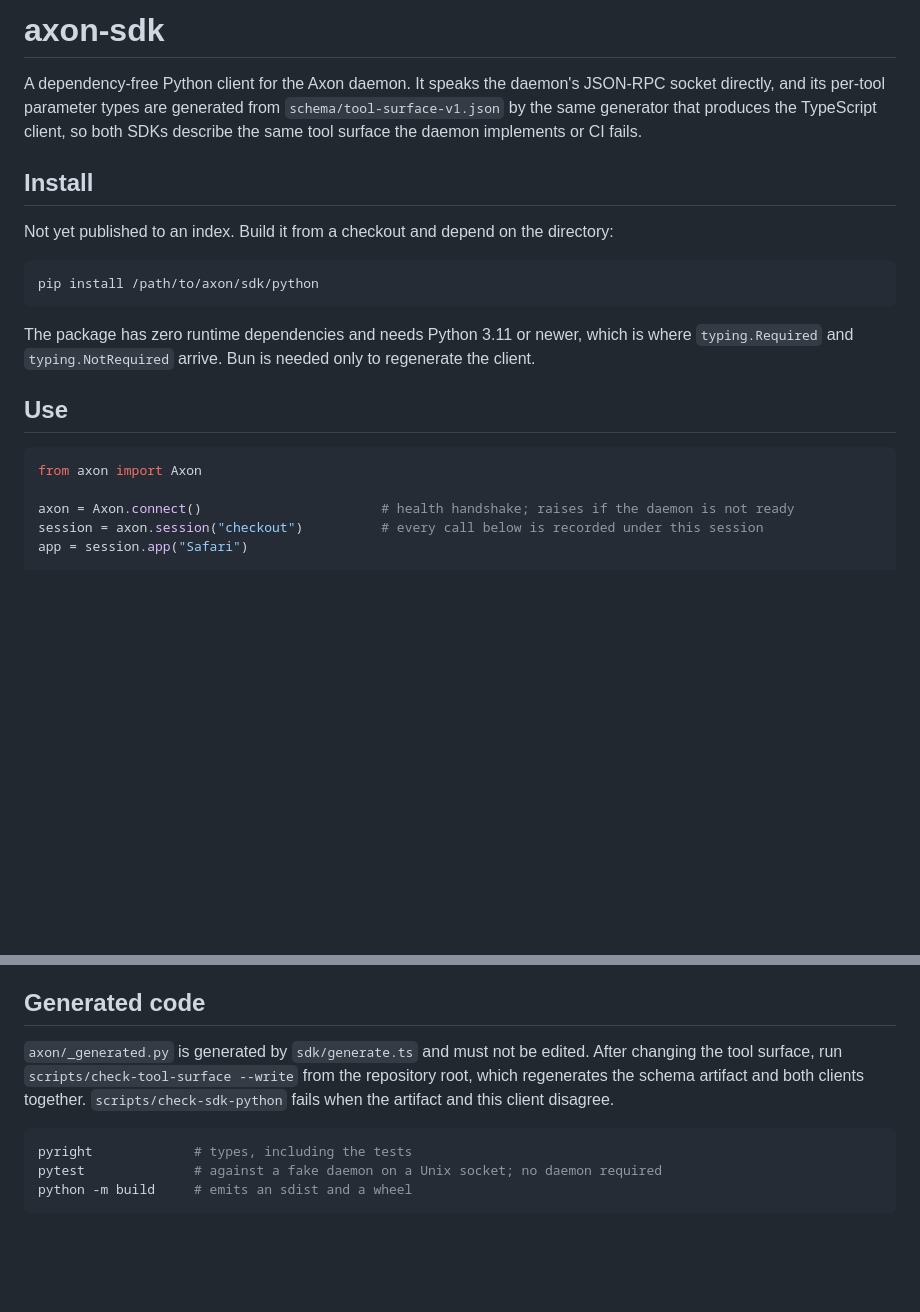
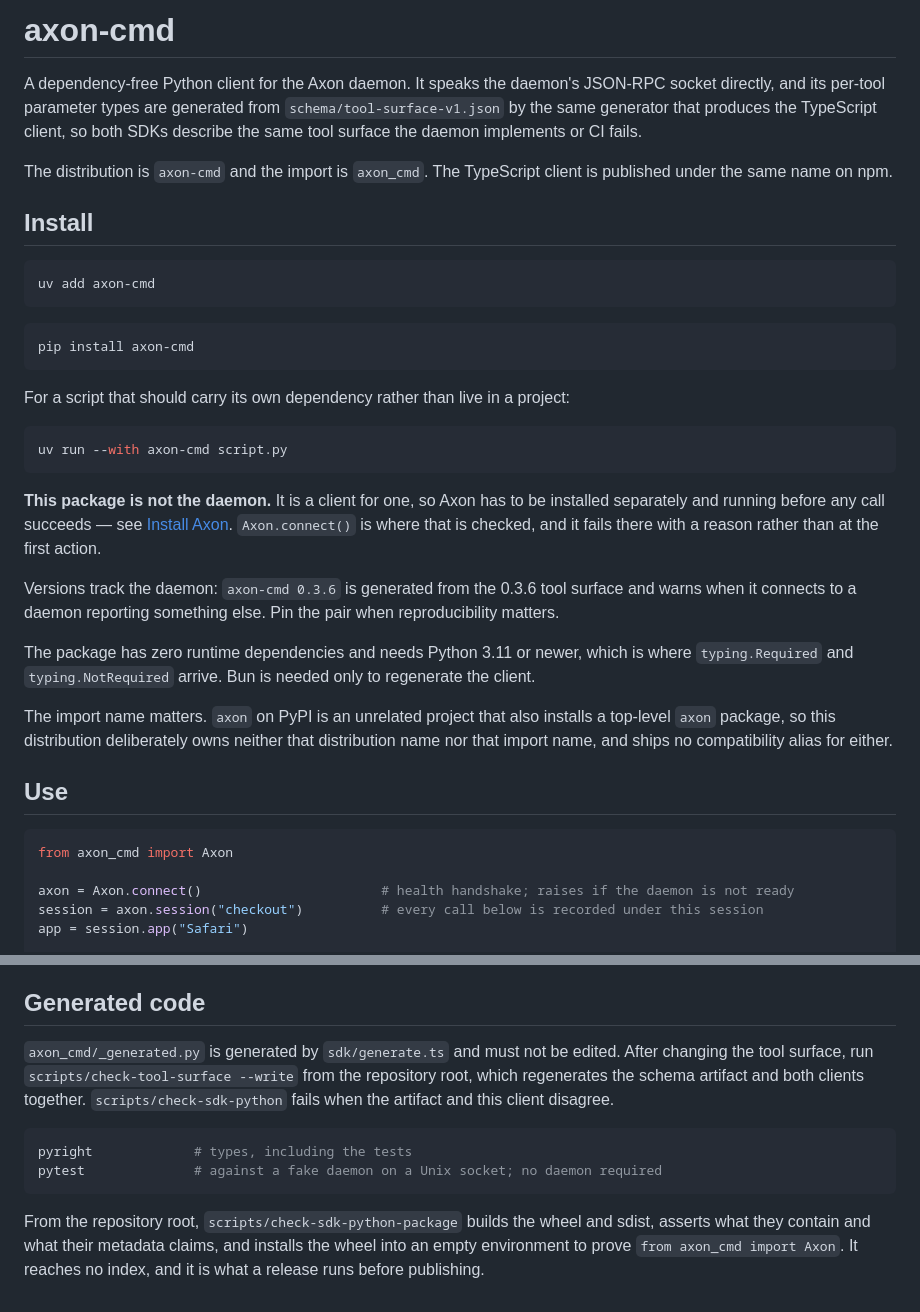
Before and after one commit to bleugreen/axon, a Markdown page: sdk/python/README.md, 2 parts joined by grey strips. Rendered like a GitHub page; blank space fills up the shorter version.

Commit message:
[Build] sdk/python: document installing axon-cmd from PyPI

````diff
--- a/sdk/python/README.md
+++ b/sdk/python/README.md
@@ -1,25 +1,47 @@
-# axon-sdk
+# axon-cmd
 
 A dependency-free Python client for the Axon daemon. It speaks the daemon's JSON-RPC socket
 directly, and its per-tool parameter types are generated from `schema/tool-surface-v1.json` by the
 same generator that produces the TypeScript client, so both SDKs describe the same tool surface the
 daemon implements or CI fails.
 
+The distribution is `axon-cmd` and the import is `axon_cmd`. The TypeScript client is published
+under the same name on npm.
+
 ## Install
 
-Not yet published to an index. Build it from a checkout and depend on the directory:
+```sh
+uv add axon-cmd
+```
 
 ```sh
-pip install /path/to/axon/sdk/python
+pip install axon-cmd
 ```
+
+For a script that should carry its own dependency rather than live in a project:
+
+```sh
+uv run --with axon-cmd script.py
+```
+
+**This package is not the daemon.** It is a client for one, so Axon has to be installed separately
+and running before any call succeeds — see [Install Axon](../../docs/install.md). `Axon.connect()`
+is where that is checked, and it fails there with a reason rather than at the first action.
+
+Versions track the daemon: `axon-cmd 0.3.6` is generated from the 0.3.6 tool surface and warns when
+it connects to a daemon reporting something else. Pin the pair when reproducibility matters.
 
 The package has zero runtime dependencies and needs Python 3.11 or newer, which is where
 `typing.Required` and `typing.NotRequired` arrive. Bun is needed only to regenerate the client.
 
+The import name matters. `axon` on PyPI is an unrelated project that also installs a top-level
+`axon` package, so this distribution deliberately owns neither that distribution name nor that
+import name, and ships no compatibility alias for either.
+
 ## Use
 
 ```python
-from axon import Axon
+from axon_cmd import Axon
 
 axon = Axon.connect()                       # health handshake; raises if the daemon is not ready
 session = axon.session("checkout")          # every call below is recorded under this session
@@ -110,7 +132,7 @@ machine boundary supplies its own transport and its own authorization, by implem
 
 ## Generated code
 
-`axon/_generated.py` is generated by `sdk/generate.ts` and must not be edited. After changing the
+`axon_cmd/_generated.py` is generated by `sdk/generate.ts` and must not be edited. After changing the
 tool surface, run `scripts/check-tool-surface --write` from the repository root, which regenerates
 the schema artifact and both clients together. `scripts/check-sdk-python` fails when the artifact
 and this client disagree.
@@ -118,5 +140,9 @@ and this client disagree.
 ```sh
 pyright             # types, including the tests
 pytest              # against a fake daemon on a Unix socket; no daemon required
-python -m build     # emits an sdist and a wheel
 ```
+
+From the repository root, `scripts/check-sdk-python-package` builds the wheel and sdist, asserts
+what they contain and what their metadata claims, and installs the wheel into an empty environment
+to prove `from axon_cmd import Axon`. It reaches no index, and it is what a release runs before
+publishing.
````
